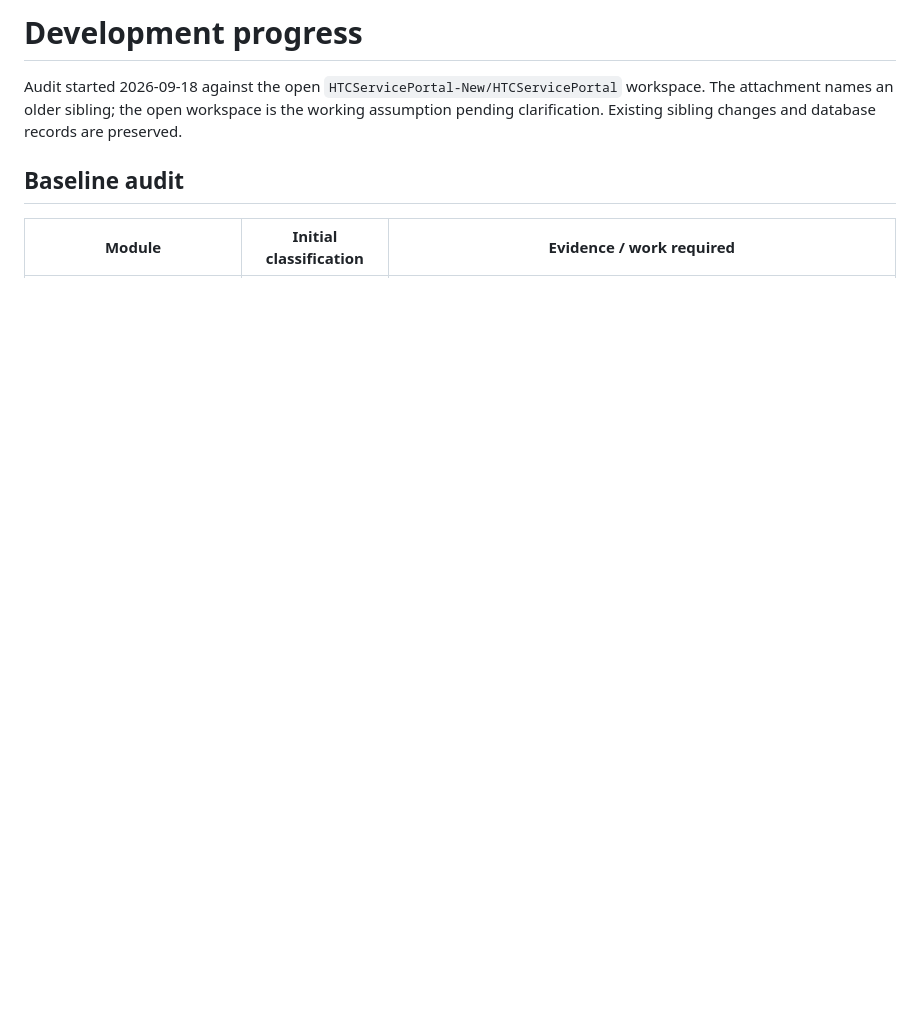
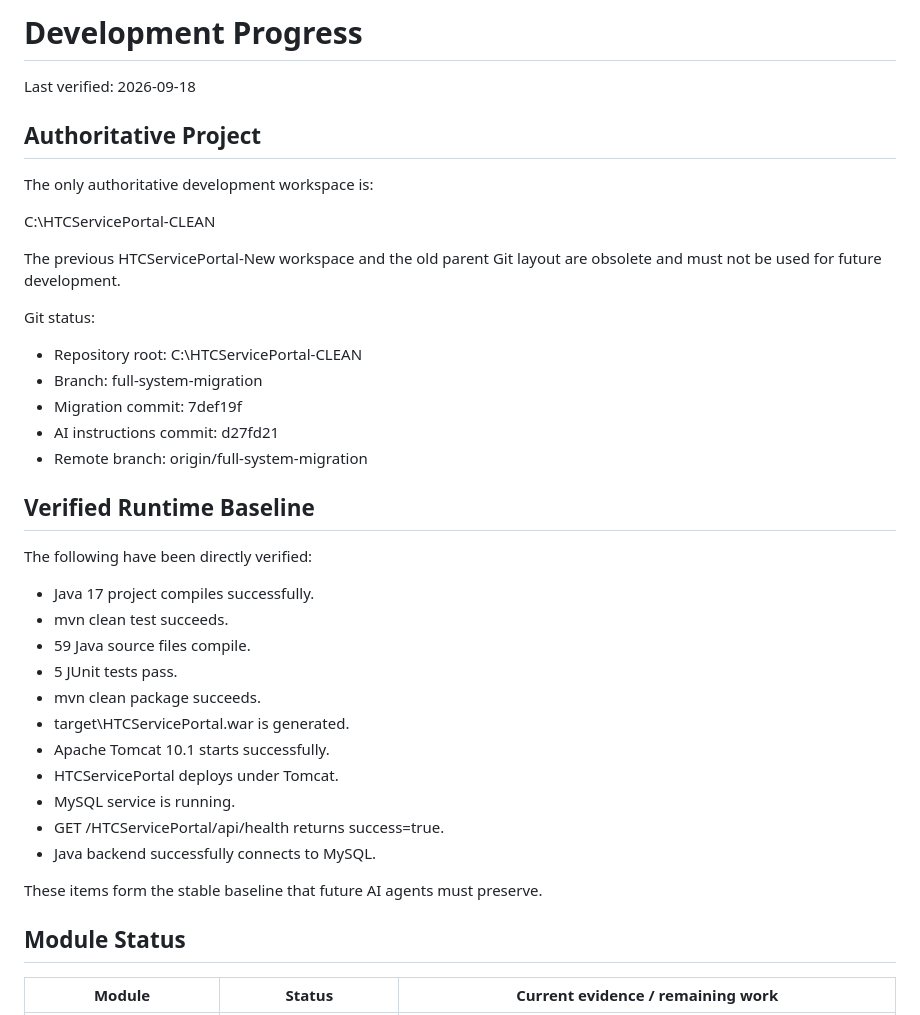
Before and after one commit to seyankit/AI-Based-Service-Request-and-Work-Order-Management-System, a Markdown page: DEVELOPMENT_PROGRESS.md, the part around one of its changes. GitHub-like rendering; blank space fills up the shorter version.

```diff
--- a/DEVELOPMENT_PROGRESS.md
+++ b/DEVELOPMENT_PROGRESS.md
@@ -1,8 +1,42 @@
-# Development progress
+# Development Progress
 
-Audit started 2026-09-18 against the open `HTCServicePortal-New/HTCServicePortal` workspace. The attachment names an older sibling; the open workspace is the working assumption pending clarification. Existing sibling changes and database records are preserved.
+Last verified: 2026-09-18
 
-## Baseline audit
+## Authoritative Project
 
-| Module | Initial classification | Evidence / work required |
+The only authoritative development workspace is:
+
+C:\HTCServicePortal-CLEAN
+
+The previous HTCServicePortal-New workspace and the old parent Git layout are obsolete and must not be used for future development.
+
+Git status:
+
+- Repository root: C:\HTCServicePortal-CLEAN
+- Branch: full-system-migration
+- Migration commit: 7def19f
+- AI instructions commit: d27fd21
+- Remote branch: origin/full-system-migration
+
+## Verified Runtime Baseline
+
+The following have been directly verified:
+
+- Java 17 project compiles successfully.
+- mvn clean test succeeds.
+- 59 Java source files compile.
+- 5 JUnit tests pass.
+- mvn clean package succeeds.
+- target\HTCServicePortal.war is generated.
+- Apache Tomcat 10.1 starts successfully.
+- HTCServicePortal deploys under Tomcat.
+- MySQL service is running.
+- GET /HTCServicePortal/api/health returns success=true.
+- Java backend successfully connects to MySQL.
+
+These items form the stable baseline that future AI agents must preserve.
+
+## Module Status
+
+| Module | Status | Current evidence / remaining work |
 |---|---|---|
```
Also changed, not shown: other parts of DEVELOPMENT_PROGRESS.md (+94 -28 lines).
